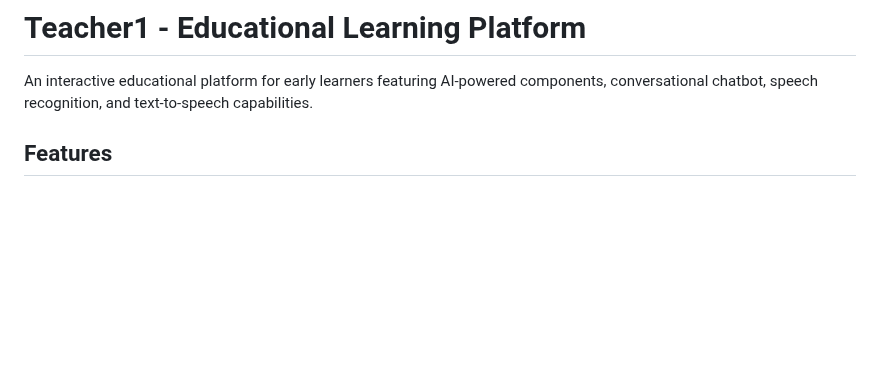
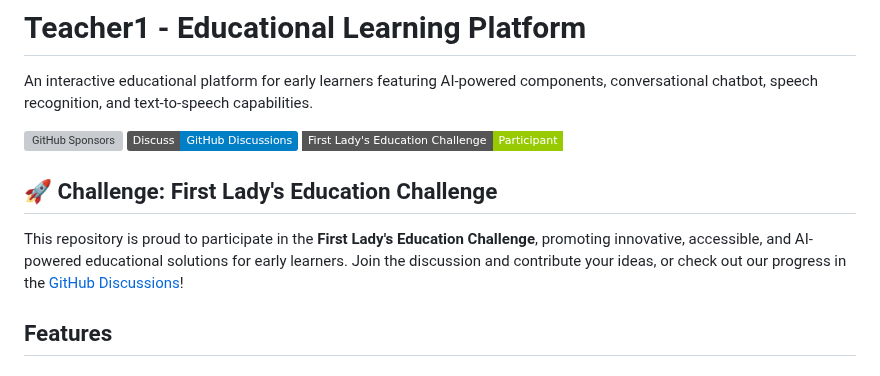
Before and after one commit to joeeddy/Teacher1, a Markdown page: README.md, the part around the change. Drawn GitHub-style; badges without logos; blank space fills up the shorter version; grey boxes are pictures that could not be loaded.

Commit message:
Enhance README with badges and challenge info
Add Updated README.md

```diff
--- a/README.md
+++ b/README.md
@@ -1,6 +1,14 @@
 # Teacher1 - Educational Learning Platform
 
 An interactive educational platform for early learners featuring AI-powered components, conversational chatbot, speech recognition, and text-to-speech capabilities.
+
+[![GitHub Sponsors](https://img.shields.io/github/sponsors/joeeddy?label=Sponsor%20me%20on%20GitHub&style=social)](https://github.com/sponsors/joeeddy)
+[![Discuss in GitHub Discussions](https://img.shields.io/badge/Discuss-GitHub%20Discussions-blue?logo=github)](https://github.com/joeeddy/Teacher1/discussions)
+![First Lady's Education Challenge](https://img.shields.io/badge/First%20Lady's%20Education%20Challenge-Participant-green?style=flat-square)
+
+## 🚀 Challenge: First Lady's Education Challenge
+
+This repository is proud to participate in the **First Lady's Education Challenge**, promoting innovative, accessible, and AI-powered educational solutions for early learners. Join the discussion and contribute your ideas, or check out our progress in the [GitHub Discussions](https://github.com/joeeddy/Teacher1/discussions)!
 
 ## Features
 
```
